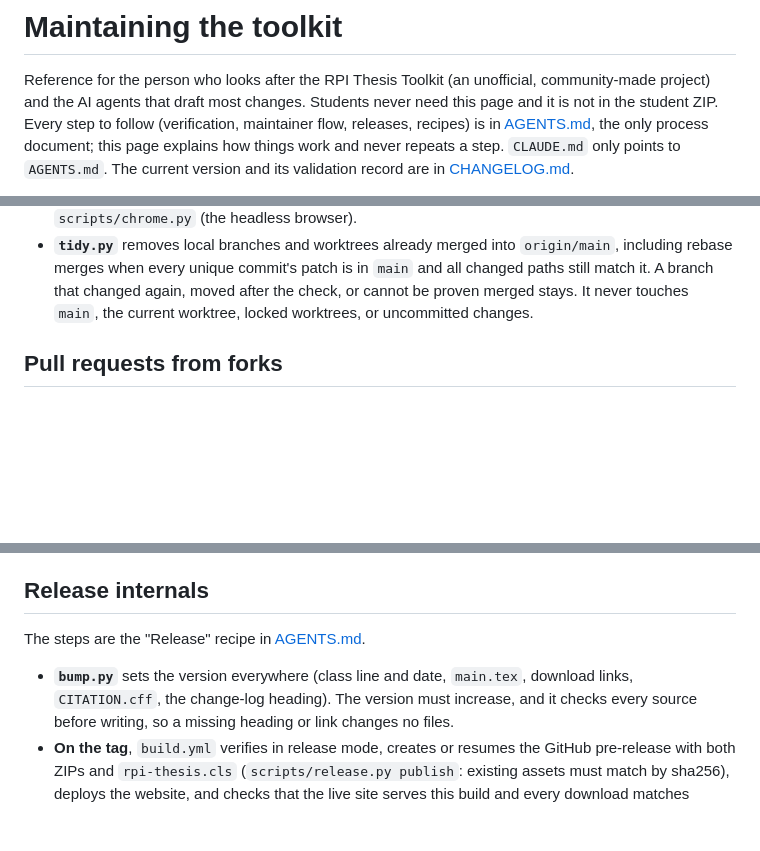
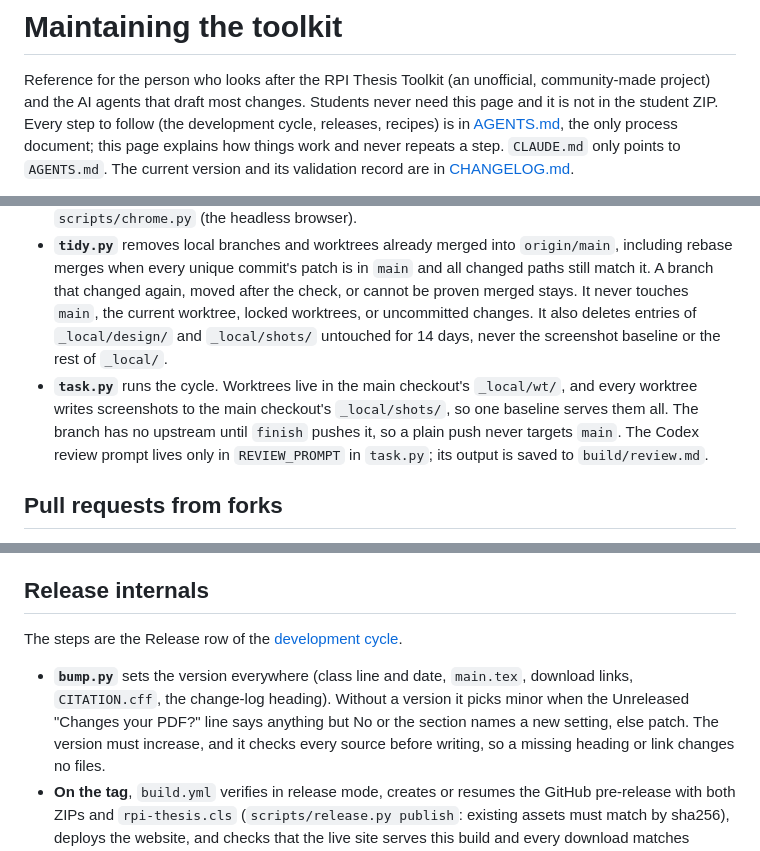
Before and after one commit to diyanko/rpi-thesis-toolkit, a Markdown page: docs/project/maintenance.md, 3 parts joined by grey strips. Drawn GitHub-style; blank space fills up the shorter version.

```diff
--- a/docs/project/maintenance.md
+++ b/docs/project/maintenance.md
@@ -3,7 +3,7 @@
 Reference for the person who looks after the RPI Thesis Toolkit (an
 unofficial, community-made project) and the AI agents that draft most changes.
 Students never need this page and it is not in the student ZIP. Every step to
-follow (verification, maintainer flow, releases, recipes) is in
+follow (the development cycle, releases, recipes) is in
 [AGENTS.md](../../AGENTS.md), the only process document; this page explains
 how things work and never repeats a step. `CLAUDE.md` only points to
 `AGENTS.md`. The current version and its validation record are in
@@ -118,7 +118,15 @@ What to run is in [AGENTS.md](../../AGENTS.md#verification). How it works:
   `origin/main`, including rebase merges when every unique commit's patch is
   in `main` and all changed paths still match it. A branch that changed again,
   moved after the check, or cannot be proven merged stays. It never touches
-  `main`, the current worktree, locked worktrees, or uncommitted changes.
+  `main`, the current worktree, locked worktrees, or uncommitted changes. It
+  also deletes entries of `_local/design/` and `_local/shots/` untouched for
+  14 days, never the screenshot baseline or the rest of `_local/`.
+- **`task.py`** runs the cycle. Worktrees live in the main checkout's
+  `_local/wt/`, and every worktree writes screenshots to the main checkout's
+  `_local/shots/`, so one baseline serves them all. The branch has no
+  upstream until `finish` pushes it, so a plain push never targets `main`.
+  The Codex review prompt lives only in `REVIEW_PROMPT` in `task.py`; its
+  output is saved to `build/review.md`.
 
 ## Pull requests from forks
 
@@ -257,10 +265,13 @@ CI pins its tools so a build does not change by itself.
 
 ## Release internals
 
-The steps are the "Release" recipe in [AGENTS.md](../../AGENTS.md#recipes).
+The steps are the Release row of the
+[development cycle](../../AGENTS.md#development-cycle).
 
 - **`bump.py`** sets the version everywhere (class line and date, `main.tex`,
-  download links, `CITATION.cff`, the change-log heading). The version must
+  download links, `CITATION.cff`, the change-log heading). Without a version
+  it picks minor when the Unreleased "Changes your PDF?" line says anything
+  but No or the section names a new setting, else patch. The version must
   increase, and it checks every source before writing, so a missing heading
   or link changes no files.
 - **On the tag**, `build.yml` verifies in release mode, creates or resumes the
```
Also changed, not shown: other parts of docs/project/maintenance.md (+1 -1 lines), AGENTS.md (+59 -89 lines).
